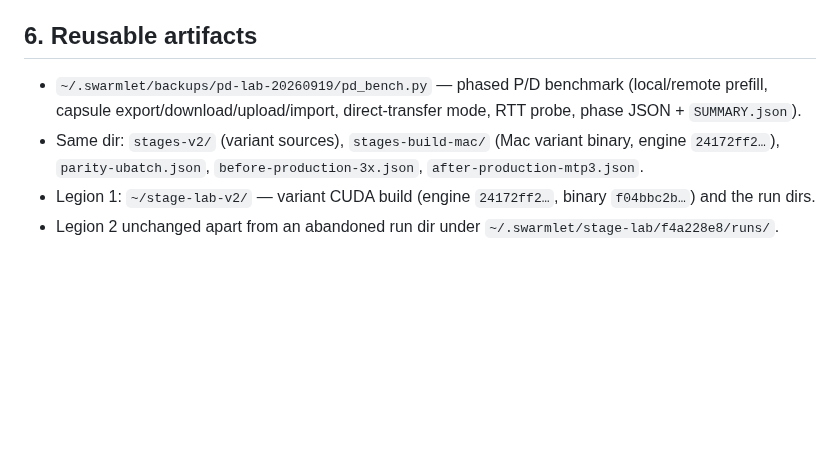
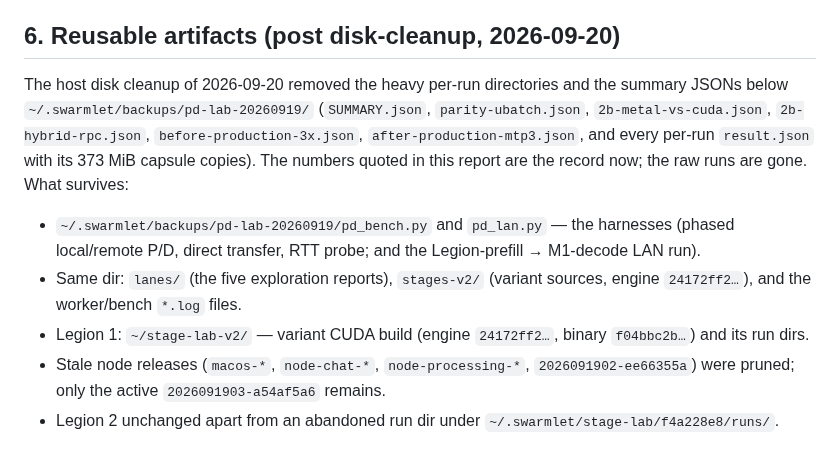
Before and after one commit to lotar/swarmlet, a Markdown page: docs/reports/PREFILL_CUDA_DECODE_MAC_20260919.md, the part around the change. GitHub-like rendering; blank space fills up the shorter version.

Commit message:
docs: the P/D report records what the disk cleanup removed

```diff
--- a/docs/reports/PREFILL_CUDA_DECODE_MAC_20260919.md
+++ b/docs/reports/PREFILL_CUDA_DECODE_MAC_20260919.md
@@ -130,13 +130,21 @@ anything interactive that stays on the current hosted control.
 - Optionally, protocol work already justified by these numbers: binary/streamed capsule transfer instead of
   256 KiB JSON integer arrays, and a local control or agent-side execution of the P/D loop.
 
-## 6. Reusable artifacts
+## 6. Reusable artifacts (post disk-cleanup, 2026-09-20)
 
-- `~/.swarmlet/backups/pd-lab-20260919/pd_bench.py` — phased P/D benchmark (local/remote prefill, capsule
-  export/download/upload/import, direct-transfer mode, RTT probe, phase JSON + `SUMMARY.json`).
-- Same dir: `stages-v2/` (variant sources), `stages-build-mac/` (Mac variant binary, engine
-  `24172ff2…`), `parity-ubatch.json`, `before-production-3x.json`, `after-production-mtp3.json`.
-- Legion 1: `~/stage-lab-v2/` — variant CUDA build (engine `24172ff2…`, binary `f04bbc2b…`) and the run dirs.
+The host disk cleanup of 2026-09-20 removed the heavy per-run directories and the summary JSONs below
+`~/.swarmlet/backups/pd-lab-20260919/` (`SUMMARY.json`, `parity-ubatch.json`, `2b-metal-vs-cuda.json`,
+`2b-hybrid-rpc.json`, `before-production-3x.json`, `after-production-mtp3.json`, and every per-run
+`result.json` with its 373 MiB capsule copies). The numbers quoted in this report are the record now;
+the raw runs are gone. What survives:
+
+- `~/.swarmlet/backups/pd-lab-20260919/pd_bench.py` and `pd_lan.py` — the harnesses (phased local/remote
+  P/D, direct transfer, RTT probe; and the Legion-prefill → M1-decode LAN run).
+- Same dir: `lanes/` (the five exploration reports), `stages-v2/` (variant sources, engine `24172ff2…`),
+  and the worker/bench `*.log` files.
+- Legion 1: `~/stage-lab-v2/` — variant CUDA build (engine `24172ff2…`, binary `f04bbc2b…`) and its run dirs.
+- Stale node releases (`macos-*`, `node-chat-*`, `node-processing-*`, `2026091902-ee66355a`) were pruned;
+  only the active `2026091903-a54af5a6` remains.
 - Legion 2 unchanged apart from an abandoned run dir under `~/.swarmlet/stage-lab/f4a228e8/runs/`.
 
 ## 7. Ternary Bonsai 2 27B — CUDA-only vs hybrid vs Mac-only (ctx 1024)
```
